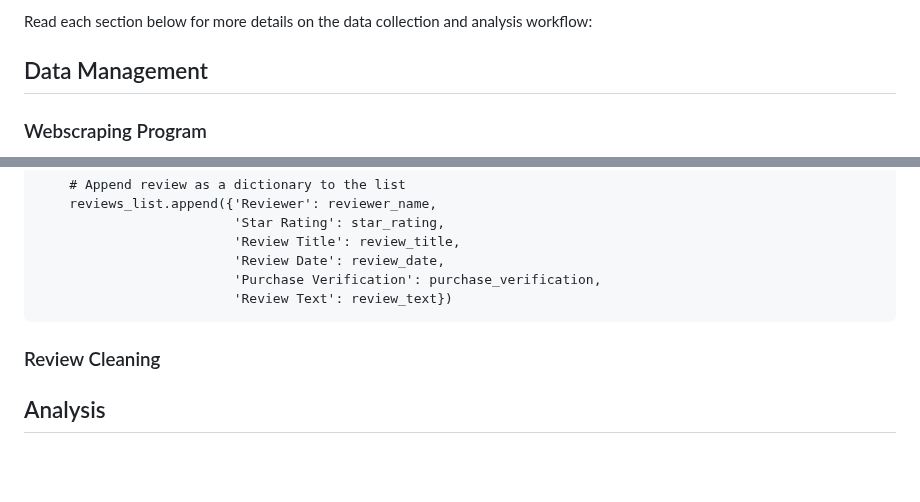
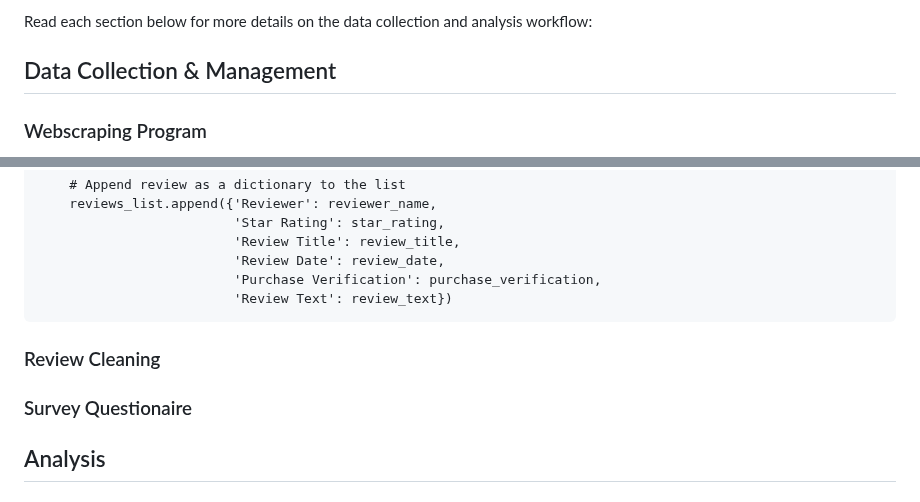
Before and after one commit to sufiyan-syed0921/market-validation-fsy, a Markdown page: product_reviews/README.md, 2 parts joined by grey strips. Rendered like a GitHub page; blank space fills up the shorter version.

````diff
--- a/product_reviews/README.md
+++ b/product_reviews/README.md
@@ -8,7 +8,7 @@ Our primary method to acheive this goal involved a qualitative analysis of produ
 
 Read each section below for more details on the data collection and analysis workflow:
 
-## Data Management
+## Data Collection & Management
 
 ### Webscraping Program
 
@@ -101,6 +101,8 @@ for review in review_content:
 ```
 ### Review Cleaning
 
+### Survey Questionaire
+
 ## Analysis
 
 ### Qualitative Coding
````
